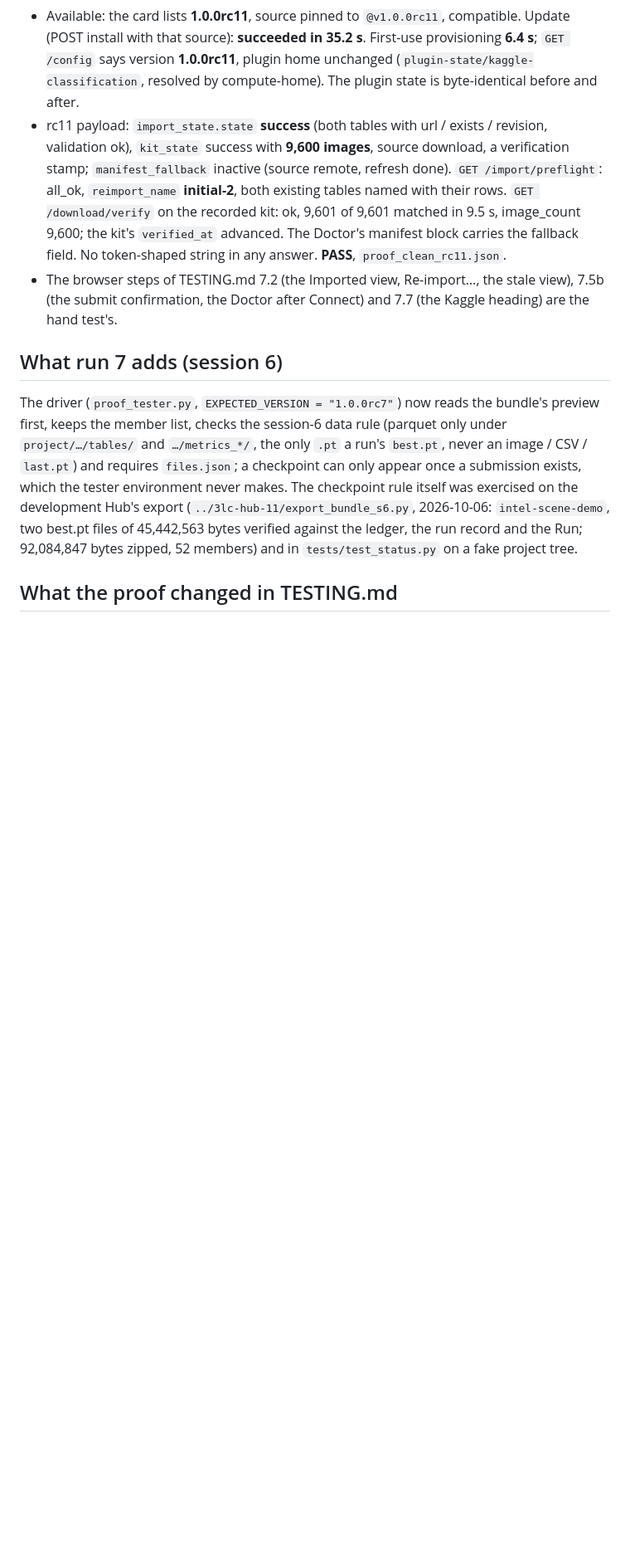
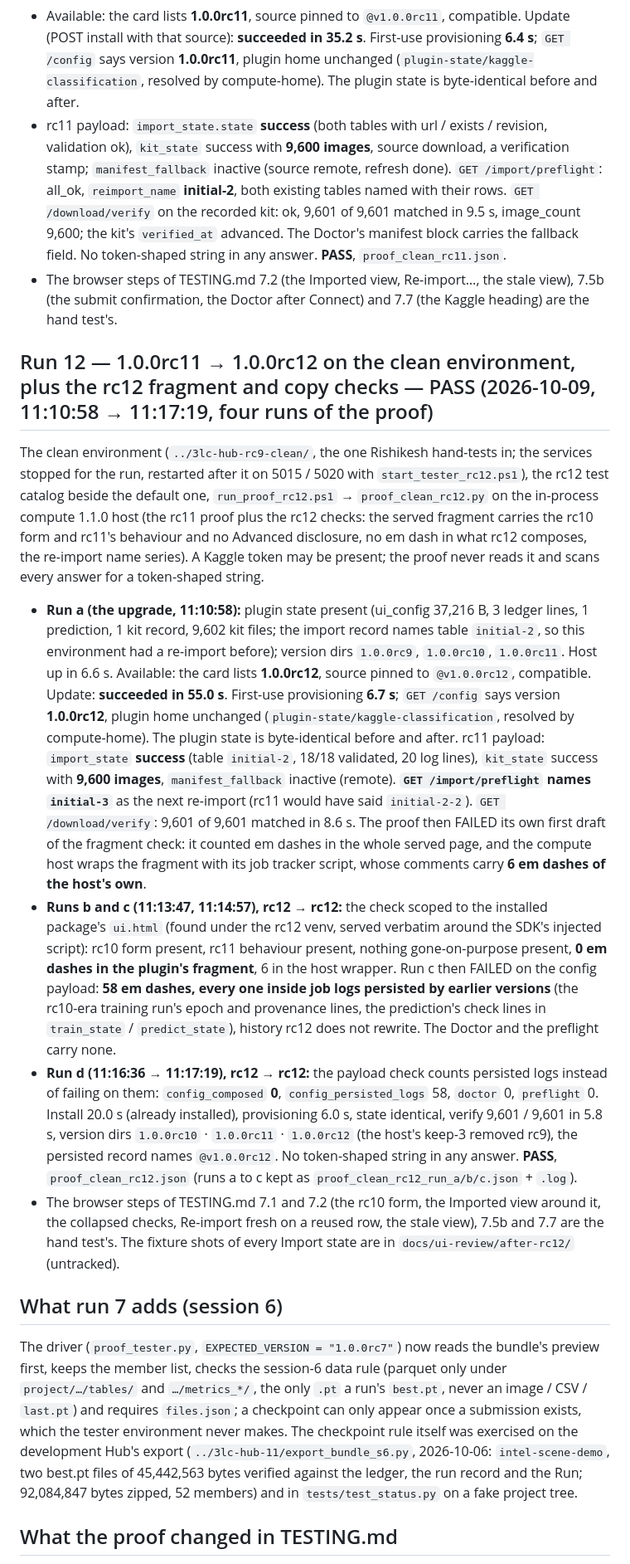
Before and after one commit to 3lc-ai/3lc-compute-plugin-kaggle-classification, a Markdown page: TESTING_PROOF.md, the part around the change. Shown at 83% size. Drawn GitHub-style; blank space fills up the shorter version.

Commit message:
docs(session 10, rc12 closeout): TESTING_PROOF.md run 12 (rc11 -> rc12 upgrade on the clean environment, the rc12 fragment and copy checks, PASS); CONTEXT.md open items
Co-Authored-By: Claude Fable 5.1 <noreply@anthropic.com>

```diff
--- a/TESTING_PROOF.md
+++ b/TESTING_PROOF.md
@@ -166,6 +166,42 @@ in this environment; the proof never reads it and scans every answer for a token
 - The browser steps of TESTING.md 7.2 (the Imported view, Re-import…, the stale view), 7.5b (the submit
   confirmation, the Doctor after Connect) and 7.7 (the Kaggle heading) are the hand test's.
 
+## Run 12 — 1.0.0rc11 → 1.0.0rc12 on the clean environment, plus the rc12 fragment and copy checks — PASS (2026-10-09, 11:10:58 → 11:17:19, four runs of the proof)
+
+The clean environment (`../3lc-hub-rc9-clean/`, the one Rishikesh hand-tests in; the services stopped for the run,
+restarted after it on 5015 / 5020 with `start_tester_rc12.ps1`), the rc12 test catalog beside the default one,
+`run_proof_rc12.ps1` → `proof_clean_rc12.py` on the in-process compute 1.1.0 host (the rc11 proof plus the rc12
+checks: the served fragment carries the rc10 form and rc11's behaviour and no Advanced disclosure, no em dash in what
+rc12 composes, the re-import name series). A Kaggle token may be present; the proof never reads it and scans every
+answer for a token-shaped string.
+
+- **Run a (the upgrade, 11:10:58):** plugin state present (ui_config 37,216 B, 3 ledger lines, 1 prediction, 1 kit
+  record, 9,602 kit files; the import record names table `initial-2`, so this environment had a re-import before);
+  version dirs `1.0.0rc9`, `1.0.0rc10`, `1.0.0rc11`. Host up in 6.6 s. Available: the card lists **1.0.0rc12**,
+  source pinned to `@v1.0.0rc12`, compatible. Update: **succeeded in 55.0 s**. First-use provisioning **6.7 s**;
+  `GET /config` says version **1.0.0rc12**, plugin home unchanged (`plugin-state/kaggle-classification`, resolved by
+  compute-home). The plugin state is byte-identical before and after. rc11 payload: `import_state` **success**
+  (table `initial-2`, 18/18 validated, 20 log lines), `kit_state` success with **9,600 images**, `manifest_fallback`
+  inactive (remote). **`GET /import/preflight` names `initial-3`** as the next re-import (rc11 would have said
+  `initial-2-2`). `GET /download/verify`: 9,601 of 9,601 matched in 8.6 s. The proof then FAILED its own first
+  draft of the fragment check: it counted em dashes in the whole served page, and the compute host wraps the
+  fragment with its job tracker script, whose comments carry **6 em dashes of the host's own**.
+- **Runs b and c (11:13:47, 11:14:57), rc12 → rc12:** the check scoped to the installed package's `ui.html` (found
+  under the rc12 venv, served verbatim around the SDK's injected script): rc10 form present, rc11 behaviour present,
+  nothing gone-on-purpose present, **0 em dashes in the plugin's fragment**, 6 in the host wrapper. Run c then
+  FAILED on the config payload: **58 em dashes, every one inside job logs persisted by earlier versions** (the
+  rc10-era training run's epoch and provenance lines, the prediction's check lines in `train_state` /
+  `predict_state`), history rc12 does not rewrite. The Doctor and the preflight carry none.
+- **Run d (11:16:36 → 11:17:19), rc12 → rc12:** the payload check counts persisted logs instead of failing on them:
+  `config_composed` **0**, `config_persisted_logs` 58, `doctor` 0, `preflight` 0. Install 20.0 s (already
+  installed), provisioning 6.0 s, state identical, verify 9,601 / 9,601 in 5.8 s, version dirs
+  `1.0.0rc10` · `1.0.0rc11` · `1.0.0rc12` (the host's keep-3 removed rc9), the persisted record names
+  `@v1.0.0rc12`. No token-shaped string in any answer. **PASS**, `proof_clean_rc12.json` (runs a to c kept as
+  `proof_clean_rc12_run_a/b/c.json` + `.log`).
+- The browser steps of TESTING.md 7.1 and 7.2 (the rc10 form, the Imported view around it, the collapsed checks,
+  Re-import fresh on a reused row, the stale view), 7.5b and 7.7 are the hand test's. The fixture shots of every
+  Import state are in `docs/ui-review/after-rc12/` (untracked).
+
 ## What run 7 adds (session 6)
 
 The driver (`proof_tester.py`, `EXPECTED_VERSION = "1.0.0rc7"`) now reads the bundle's preview first, keeps
```
Also changed, not shown: CONTEXT.md (+2 -1 lines).
